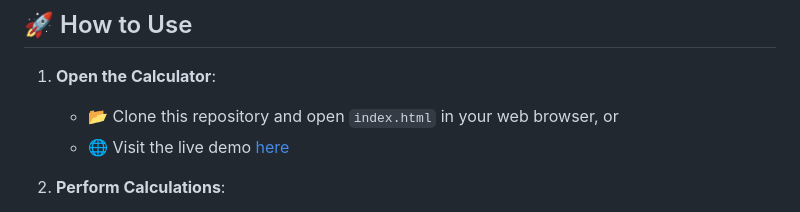
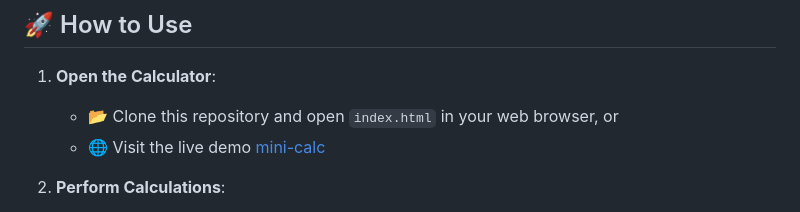
Before and after one commit to moelkenzi/mini-calc, a Markdown page: README.md, the part around the change. GitHub-like rendering.

Commit message:
add the live demo-link to Https: protocol

```diff
--- a/README.md
+++ b/README.md
@@ -15,7 +15,7 @@ A sleek and modern calculator web application with Mini-Calc `multiple color the
 
 1. **Open the Calculator**:
    - 📂 Clone this repository and open `index.html` in your web browser, or
-   - 🌐 Visit the live demo [here](mini-calc.vercel.app)
+   - 🌐 Visit the live demo [mini-calc](https://mini-calc.vercel.app)
 
 2. **Perform Calculations**:
    - 🔢 Click on number buttons to input values.
```
